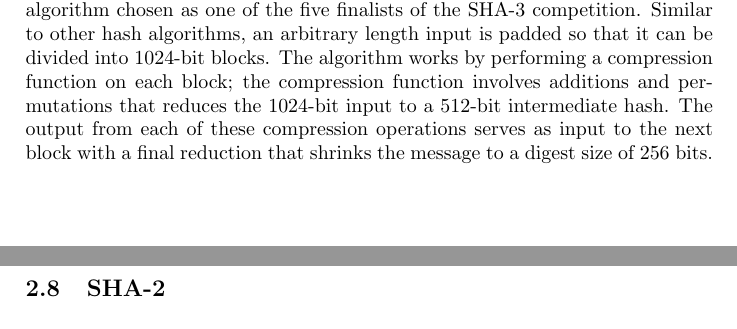
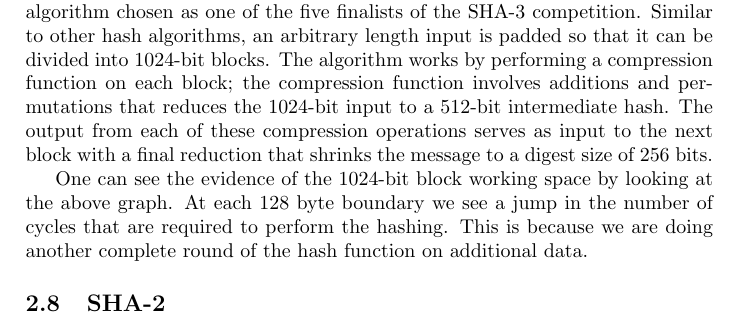
Before and after one commit to rlyerly/ECE5984_Project, a LaTeX document (phase1_report.tex): two parts of pages 20 and 21 of 28 before the commit and part of page 21 of 28 after it, the two joined at a grey line, cut so that both start at the same text. Compiled offline with pdfLaTeX.

Commit message:
Add more stuff of mgrostl

```diff
--- a/phase1_report.tex
+++ b/phase1_report.tex
@@ -161,4 +161,3 @@ This graph shows performance severely degraded from groestl256.  First, we note
 
 
 \subsection{mgr{\o}stl256}
-The modified-Gr{\o}stl (mgr{\o}stl) algorithm is a modification of the Gr{\o}stl hash algorithm chosen as one of the five finalists of the SHA-3 competition.  Similar to other hash algorithms, an arbitrary length input is padded so that it can be divided into 1024-bit blocks.  The algorithm works by performing a compression function on each block; the compression function involves additions and permutations that reduces the 1024-bit input to a 512-bit intermediate hash.  The output from each of these compression operations serves as input to the next block with a final reduction that shrinks the message to a digest size of 256 bits.
@@ -165 +170,16 @@ The modified-Gr{\o}stl (mgr{\o}stl) algorithm is a modification of the Gr{\o}stl
 
+The modified-Gr{\o}stl (mgr{\o}stl) algorithm is a modification of the Gr{\o}stl
+hash algorithm chosen as one of the five finalists of the SHA-3 competition.
+Similar to other hash algorithms, an arbitrary length input is padded so that it
+can be divided into 1024-bit blocks.  The algorithm works by performing a
+compression function on each block; the compression function involves additions
+and permutations that reduces the 1024-bit input to a 512-bit intermediate hash.
+The output from each of these compression operations serves as input to the next
+block with a final reduction that shrinks the message to a digest size of 256
+bits.
+
+One can see the evidence of the 1024-bit block working space by looking at the
+above graph. At each 128 byte boundary we see a jump in the number of cycles
+that are required to perform the hashing. This is because we are doing another
+complete round of the hash function on additional data.
+
```
Also changed, not shown: phase1_report.tex (12 more changed lines).
